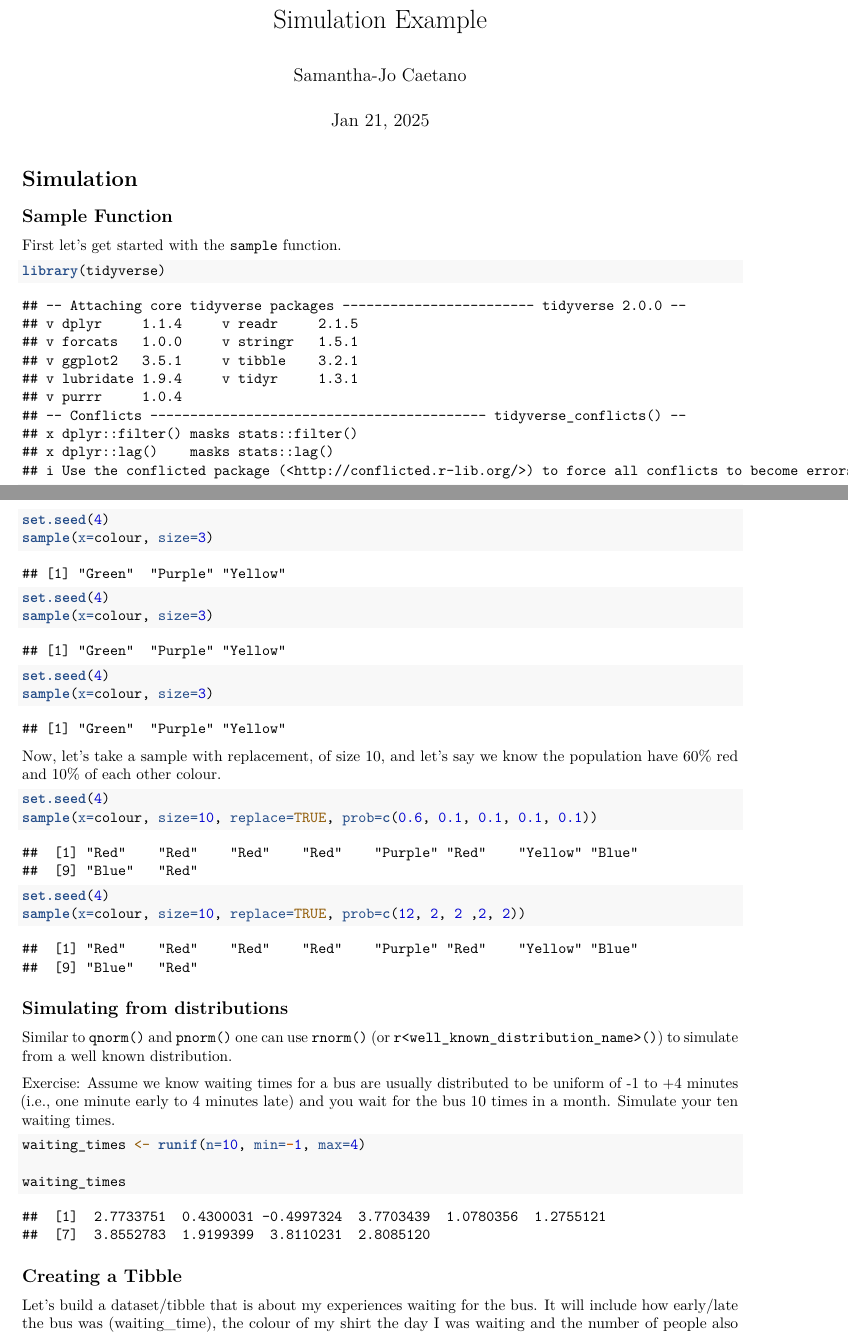
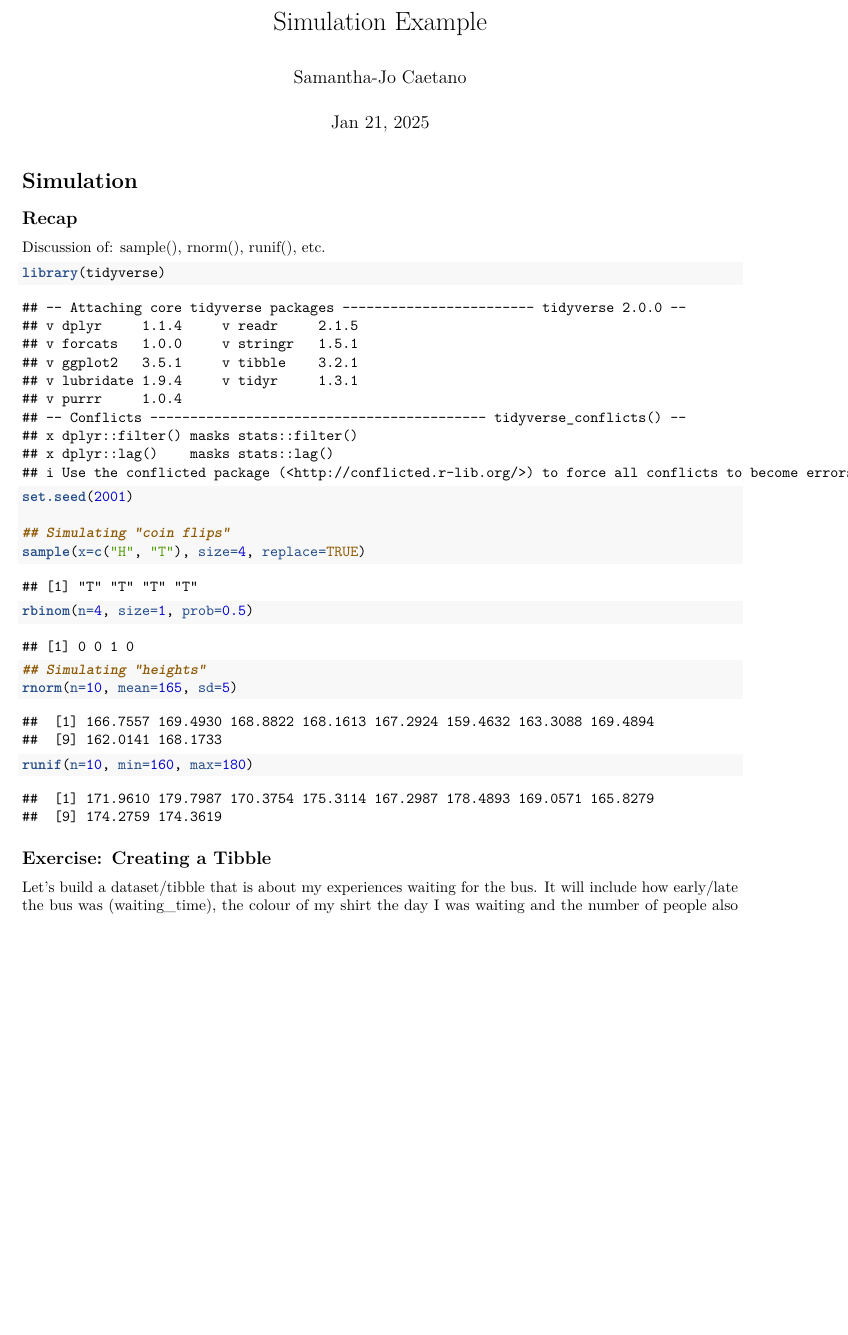
Before and after one commit to SamanthaJoCaetano/STA304-W25-Module3, an R Markdown document (SimulatingInR.Rmd): two parts of pages 1 and 2 of 3 before the commit and part of page 1 of 2 after it, the two joined at a grey line, cut so that both start at the same text, the shorter picture padded with empty space. Rendered offline with R 4.5, knitr and Pandoc, then LaTeX, with nearby package versions; code that draws random numbers runs with fixed seeds of ours; some code elsewhere in the file could not run offline.

Commit message:
update my code

````diff
--- a/SimulatingInR.Rmd
+++ b/SimulatingInR.Rmd
@@ -8,18 +8,22 @@ output:
 
 # Simulation
 
-## Sample Function
+## Recap
 
-First let's get started with the `sample` function.
+Discussion of: sample(), rnorm(), runif(), etc.
 
 ```{r}
 library(tidyverse)
 
-help(sample) # or ?sample
+set.seed(2001)
 
-colour <- c("Red", "Blue", "Green", "Yellow", "Purple")
+## Simulating "coin flips"
+sample(x=c("H", "T"), size=4, replace=TRUE)
+rbinom(n=4, size=1, prob=0.5)
 
-sample(x=colour, size=3)
+## Simulating "heights"
+rnorm(n=10, mean=165, sd=5)
+runif(n=10, min=160, max=180)
 
 ```
 
@@ -34,38 +30,6 @@ sample(x=colour, size=3)
-set.seed(4)
-sample(x=colour, size=3)
-
-set.seed(4)
-sample(x=colour, size=3)
-
-set.seed(4)
-sample(x=colour, size=3)
-```
-
-Now, let's take a sample with replacement, of size 10, and let's say we know the population have 60% red and 10% of each other colour.
-
-```{r}
-set.seed(4)
-sample(x=colour, size=10, replace=TRUE, prob=c(0.6, 0.1, 0.1, 0.1, 0.1))
-
-set.seed(4)
-sample(x=colour, size=10, replace=TRUE, prob=c(12, 2, 2 ,2, 2))
-
-```
-
-## Simulating from distributions
-
-Similar to `qnorm()` and `pnorm()` one can use `rnorm()` (or `r<well_known_distribution_name>()`) to simulate from a well known distribution.
-
-Exercise: Assume we know waiting times for a bus are usually distributed to be uniform of -1 to +4 minutes (i.e., one minute early to 4 minutes late) and you wait for the bus 10 times in a month. Simulate your ten waiting times.
-
-```{r}
-waiting_times <- runif(n=10, min=-1, max=4)
-
-waiting_times
-```
 
 
-## Creating a Tibble
+## Exercise: Creating a Tibble
 
 Let's build a dataset/tibble that is about my experiences waiting for the bus. It will include how early/late the bus was (waiting_time), the colour of my shirt the day I was waiting  and the number of people also waiting at the bus stop.
 
````
Also changed, not shown: SimulatingInR.Rmd (8 more changed lines).
